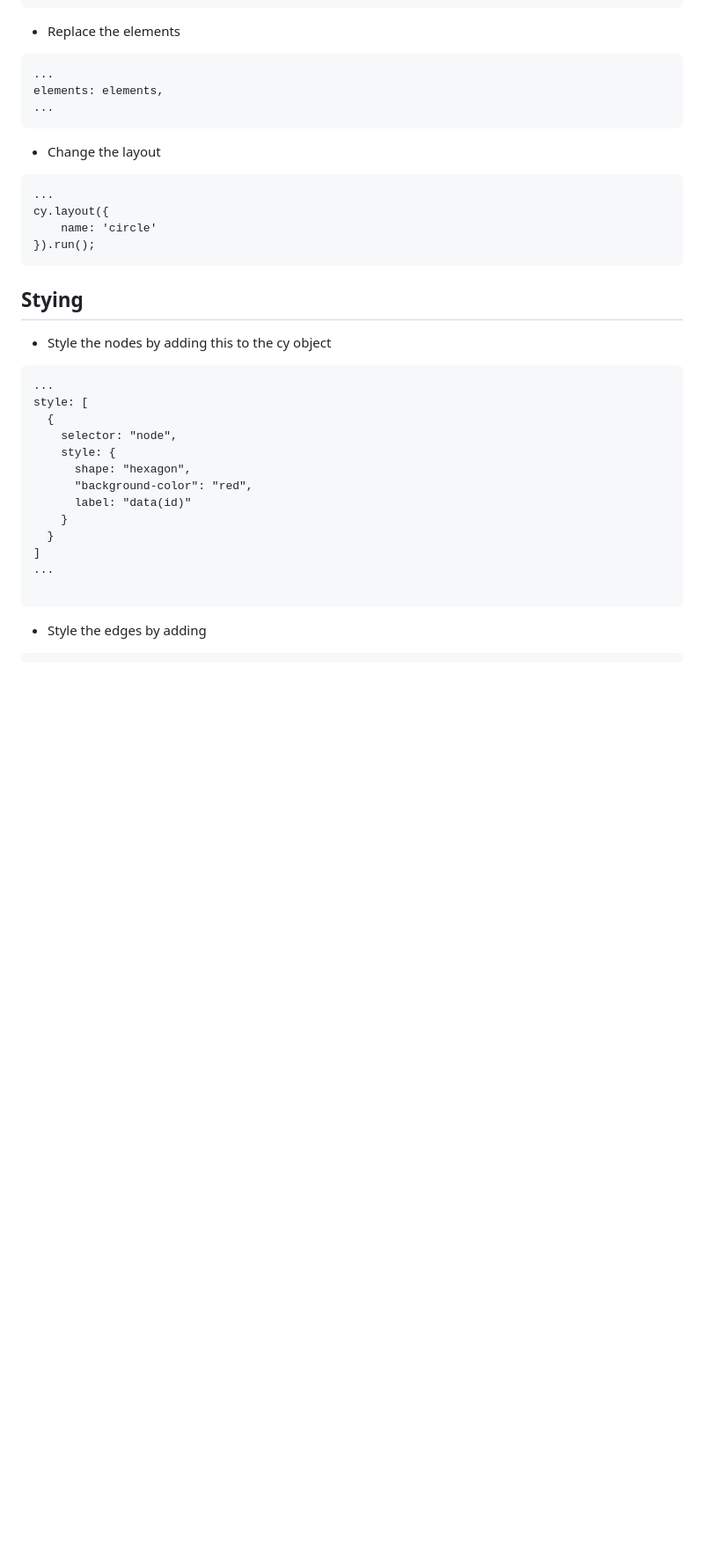
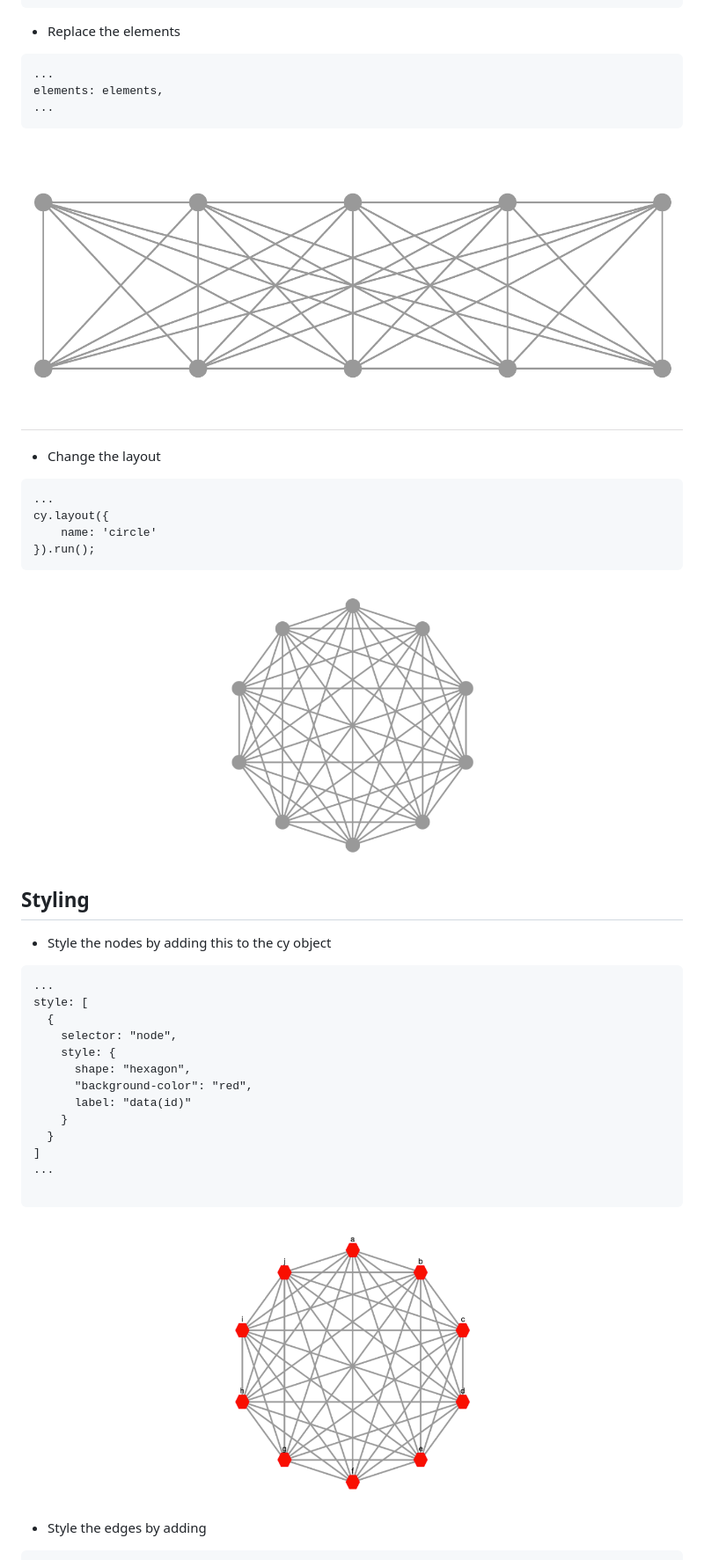
Before and after one commit to granthr97/cytoscape-demo, a Markdown page: README.md, the part around the change printed below. Shown: that part at 88% size. Drawn GitHub-style; pictures changed too: images/2.png (added), images/3.png (added), images/4.png (added); blank space fills up the shorter version.

Commit message:
added images

````diff
--- a/README.md
+++ b/README.md
@@ -143,6 +145,8 @@ elements: elements,
 ...
 ```
 
+![2](images/2.png?raw=true "setup")
+
 - Change the layout
 
 ```
@@ -152,7 +156,9 @@ cy.layout({
 }).run();
 ```
 
-## Stying
+![3](images/3.png?raw=true "setup")
+
+## Styling
 
 - Style the nodes by adding this to the cy object
 
@@ -172,6 +178,8 @@ style: [
 
 ```
 
+![4](images/4.png?raw=true "setup")
+
 - Style the edges by adding
 
 ```
````
Also changed, not shown: other parts of README.md (+7 -1 lines), images/1.png (added), images/5.png (added), images/6.png (added).
